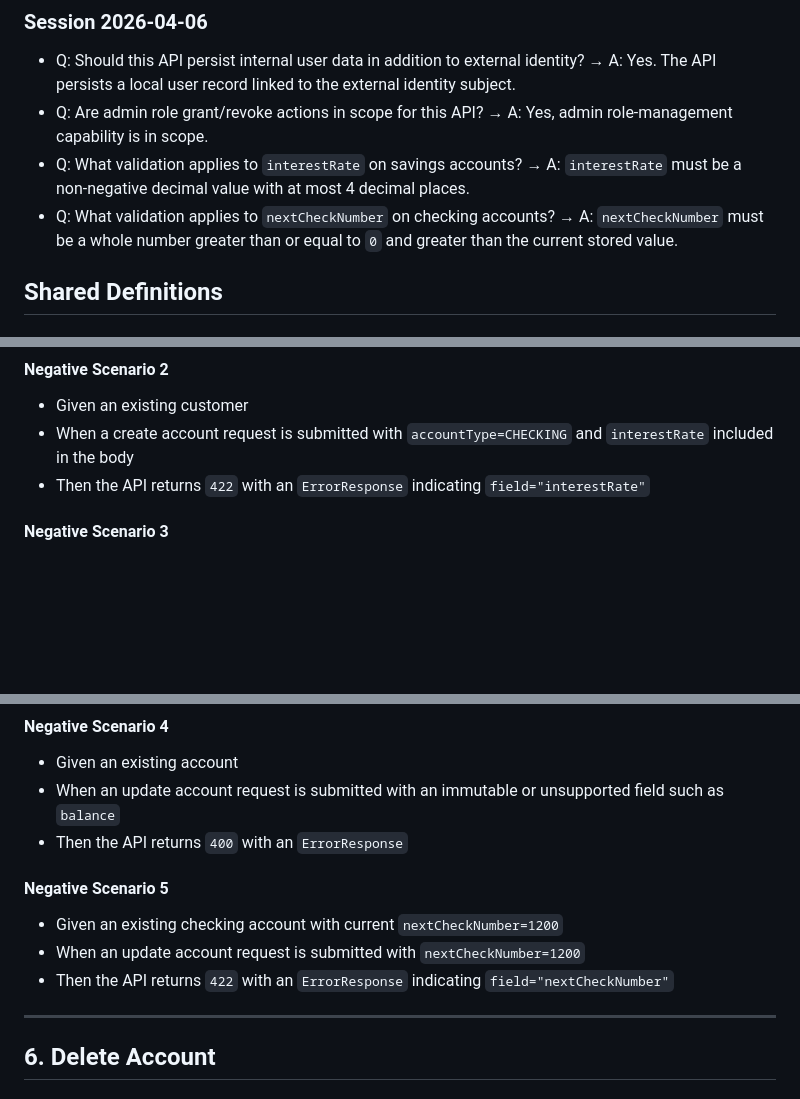
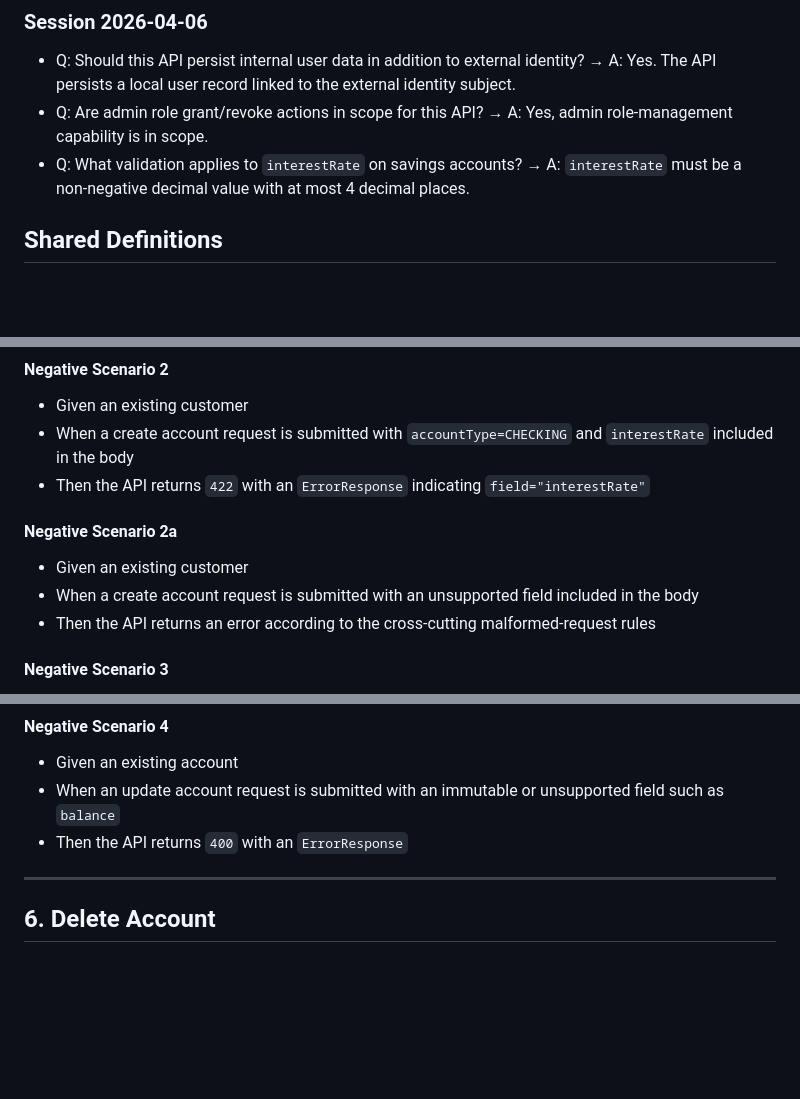
Before and after one commit to shinyshuckle168/banking-platform, a Markdown page: account-service/specs/spec.md, 3 parts joined by grey strips. Rendered like a GitHub page; blank space fills up the shorter version.

```diff
--- a/account-service/specs/spec.md
+++ b/account-service/specs/spec.md
@@ -51,7 +51,6 @@ This document is specification-first. Business rules and API behaviour remain no
 - Q: Should this API persist internal user data in addition to external identity? → A: Yes. The API persists a local user record linked to the external identity subject.
 - Q: Are admin role grant/revoke actions in scope for this API? → A: Yes, admin role-management capability is in scope.
 - Q: What validation applies to `interestRate` on savings accounts? → A: `interestRate` must be a non-negative decimal value with at most 4 decimal places.
-- Q: What validation applies to `nextCheckNumber` on checking accounts? → A: `nextCheckNumber` must be a whole number greater than or equal to `0` and greater than the current stored value.
 
 ## Shared Definitions
 
@@ -554,6 +549,11 @@ Creates a new account for an existing customer as either a checking or savings a
 - Given an existing customer
 - When a create account request is submitted with `accountType=CHECKING` and `interestRate` included in the body
 - Then the API returns `422` with an `ErrorResponse` indicating `field="interestRate"`
+
+#### Negative Scenario 2a
+- Given an existing customer
+- When a create account request is submitted with an unsupported field included in the body
+- Then the API returns an error according to the cross-cutting malformed-request rules
 
 #### Negative Scenario 3
 - Given a `CUSTOMER` caller who does not own the specified customer
@@ -819,11 +807,6 @@ This operation supports updating only the account fields that are explicitly mar
 - Given an existing account
 - When an update account request is submitted with an immutable or unsupported field such as `balance`
 - Then the API returns `400` with an `ErrorResponse`
-
-#### Negative Scenario 5
-- Given an existing checking account with current `nextCheckNumber=1200`
-- When an update account request is submitted with `nextCheckNumber=1200`
-- Then the API returns `422` with an `ErrorResponse` indicating `field="nextCheckNumber"`
 
 ---
 
```
Also changed, not shown: other parts of account-service/specs/spec.md (+12 -28 lines), account-service/specs/plan.md (+1 -1 lines), account-service/specs/tasks.md (+4 -4 lines).
